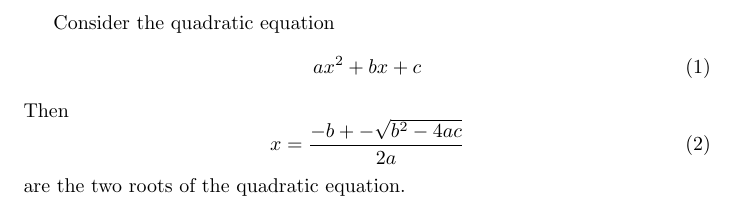
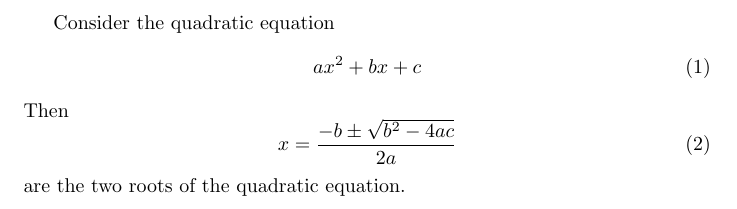
Before and after one commit to vbraun/talk-git-sage-workflow, a LaTeX problem sheet (example/quadratic_equation.tex): part of the page, cut so that both start at the same text. Compiled offline with pdfLaTeX.

Commit message:
using TeX for proper plusminus

```diff
--- a/example/quadratic_equation.tex
+++ b/example/quadratic_equation.tex
@@ -8,7 +8,7 @@
   Then
   \begin{equation}
     \label{eq:quad}
-    x = \frac{-b+-\sqrt{b^2-4ac}}{2a}
+    x = \frac{-b\pm\sqrt{b^2-4ac}}{2a}
   \end{equation}
   are the two roots of the quadratic equation.
 \end{document}
```
